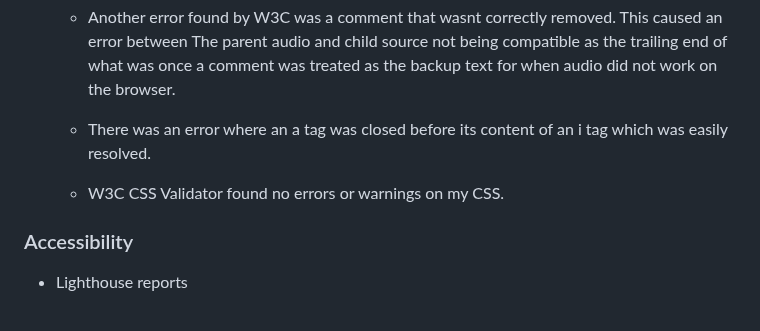
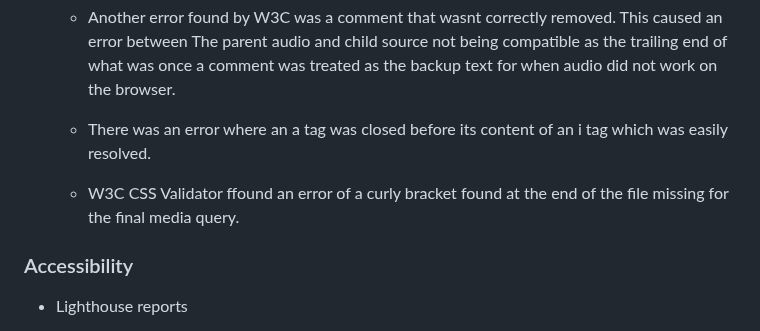
Before and after one commit to itjosephk2/Joseph-Keane-Piano-Portfolio, a Markdown page: README.md, the part around the change. GitHub-like rendering.

```diff
--- a/README.md
+++ b/README.md
@@ -322,7 +322,7 @@ Wire frames were drawn by hand to form a rough structural shape of the site and
 
     - There was an error where an a tag was closed before its content of an i tag which was easily resolved.
 
-    -  W3C CSS Validator found no errors or warnings on my CSS.
+    -  W3C CSS Validator ffound an error of a curly bracket found at the end of the file missing for the final media query.
 
 ### Accessibility
 
```
